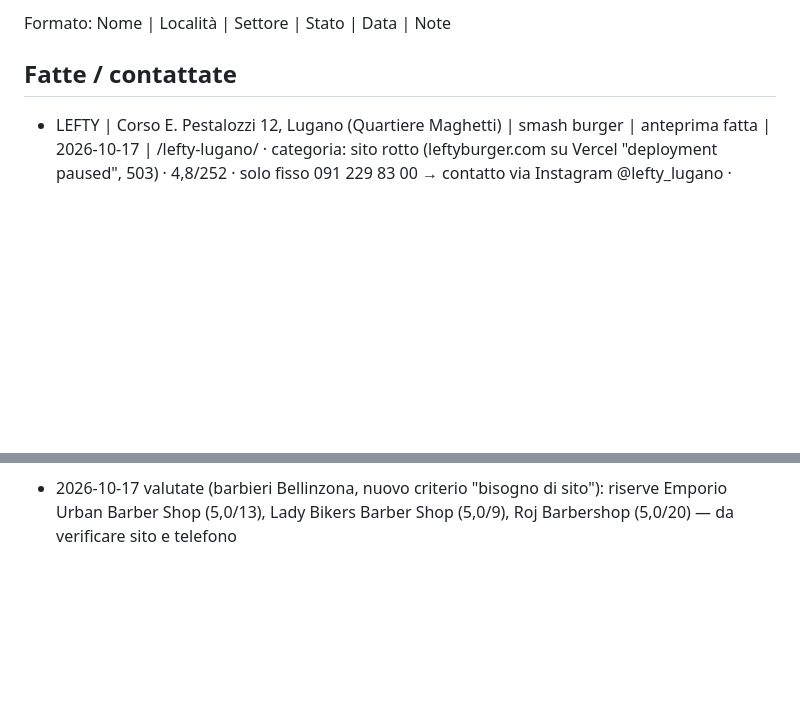
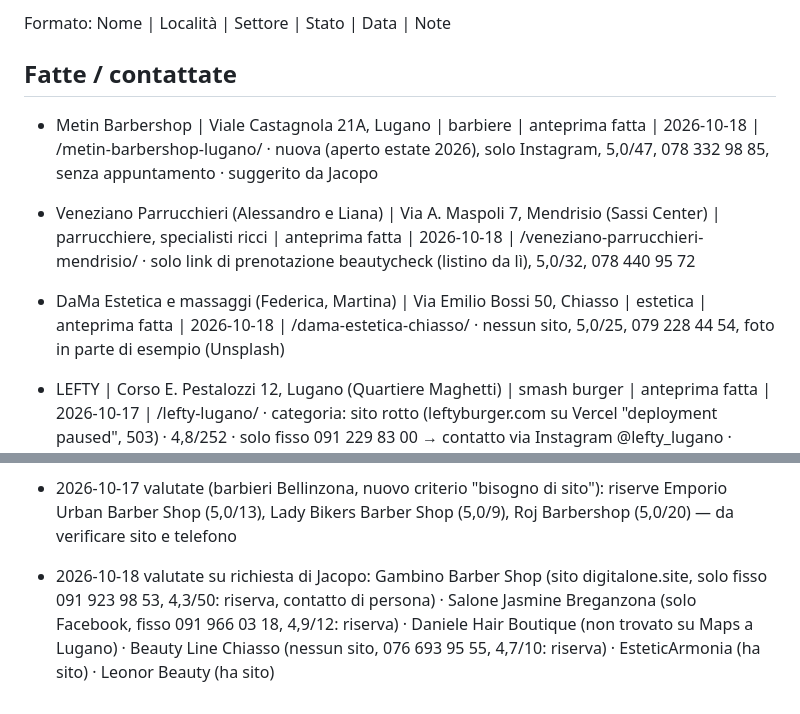
Before and after one commit to jdozio/dozioswebsites-anteprime, a Markdown page: _interno/registro.md, 2 parts joined by grey strips. GitHub-like rendering; blank space fills up the shorter version.

Commit message:
Saloni 18.10: registro e messaggi
Co-Authored-By: Claude Opus 5.5 <noreply@anthropic.com>
Claude-Session: https://claude.ai/code/session_01PgzgnGYMcnS8HktvE49y4X

```diff
--- a/_interno/registro.md
+++ b/_interno/registro.md
@@ -3,6 +3,9 @@
 Formato: Nome | Località | Settore | Stato | Data | Note
 
 ## Fatte / contattate
+- Metin Barbershop | Viale Castagnola 21A, Lugano | barbiere | anteprima fatta | 2026-10-18 | /metin-barbershop-lugano/ · nuova (aperto estate 2026), solo Instagram, 5,0/47, 078 332 98 85, senza appuntamento · suggerito da Jacopo
+- Veneziano Parrucchieri (Alessandro e Liana) | Via A. Maspoli 7, Mendrisio (Sassi Center) | parrucchiere, specialisti ricci | anteprima fatta | 2026-10-18 | /veneziano-parrucchieri-mendrisio/ · solo link di prenotazione beautycheck (listino da lì), 5,0/32, 078 440 95 72
+- DaMa Estetica e massaggi (Federica, Martina) | Via Emilio Bossi 50, Chiasso | estetica | anteprima fatta | 2026-10-18 | /dama-estetica-chiasso/ · nessun sito, 5,0/25, 079 228 44 54, foto in parte di esempio (Unsplash)
 - LEFTY | Corso E. Pestalozzi 12, Lugano (Quartiere Maghetti) | smash burger | anteprima fatta | 2026-10-17 | /lefty-lugano/ · categoria: sito rotto (leftyburger.com su Vercel "deployment paused", 503) · 4,8/252 · solo fisso 091 229 83 00 → contatto via Instagram @lefty_lugano · brand di Studio Kilo (2025), foto professionali dal loro IG
 - Æliot Barber | Via S. Gottardo 106, Bellinzona | barbiere | anteprima fatta | 2026-10-17 | /aeliot-barber-bellinzona/ · categoria: nuova (~1 anno, 10 rec., 4,4) · 076 586 30 01 · titolare forse "Eliot" (dal logo, non confermato)
 - Barbiere Rana | Ticino | barbiere | anteprima fatta, contattato | 2026-10 | /barbiere-rana/
@@ -86,3 +89,5 @@ Formato: Nome | Località | Settore | Stato | Data | Note
 - 2026-10-15 → scartate: Pizza 5 alle Otto (nessuna recensione) · Fabio Woodworks (forse sito, 0 rec.) · DM Pasticceria, Macelleria Stuppia, Macelleria Belotti, Lo Sfizio Take Away, Spizzico by Coppola, Pizzeria Pulcinella, Tre Valli Barber Shop, Salone Beauty Shop, Qua la Zampa, Sei Bella Luino (hanno un sito) · Cecchettin, Regno della pizza, Elle 26 Morbegno, Saverio Barbershop Luino, Beautiful Style Carugo, Glorioso Pasticceria, Bonadei e Vicenzi, Bijoux Grooming (solo fisso) · Pizza Napoli Bellinzona (448 rec.), Kalòs Arona (425 rec.) · SUY Nails, Elite Beauty Concept, Roj Barbershop, Salone Kristal, Barber Shop Dal Fra (troppe poche recensioni) · Tuina Massage Sido, SimoNails & Art, Unica Beauty Store, Modà Style, L'Esteta Erba, Vbstyle (recensioni vecchie) · WashDog (catena) · Estetica Beauty and Care Losone (centro strutturato) · La Tua Osteria Como (al limite, 4,6/282)
 
 - 2026-10-17 valutate (barbieri Bellinzona, nuovo criterio "bisogno di sito"): riserve Emporio Urban Barber Shop (5,0/13), Lady Bikers Barber Shop (5,0/9), Roj Barbershop (5,0/20) — da verificare sito e telefono
+
+- 2026-10-18 valutate su richiesta di Jacopo: Gambino Barber Shop (sito digitalone.site, solo fisso 091 923 98 53, 4,3/50: riserva, contatto di persona) · Salone Jasmine Breganzona (solo Facebook, fisso 091 966 03 18, 4,9/12: riserva) · Daniele Hair Boutique (non trovato su Maps a Lugano) · Beauty Line Chiasso (nessun sito, 076 693 95 55, 4,7/10: riserva) · EsteticArmonia (ha sito) · Leonor Beauty (ha sito)
```
Also changed, not shown: _interno/messaggi-2026-10-18.md (added, +61 -0 lines).
